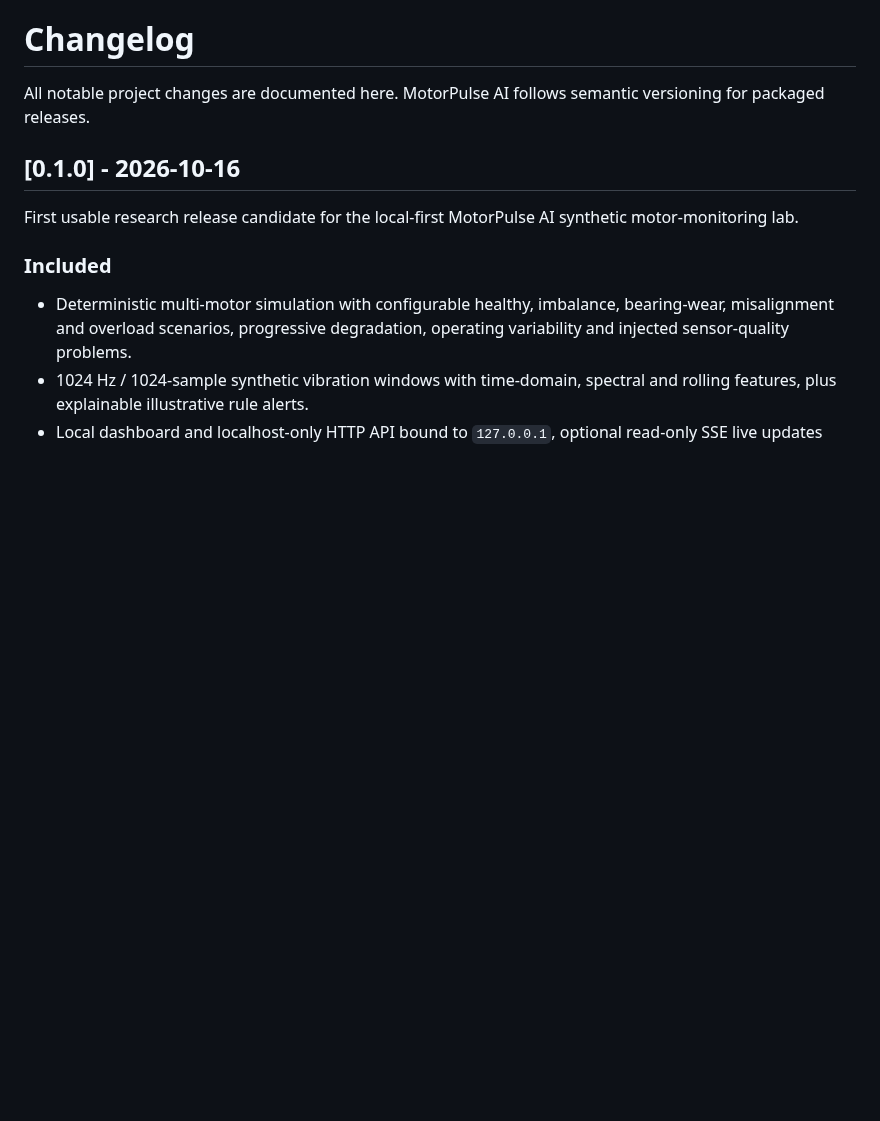
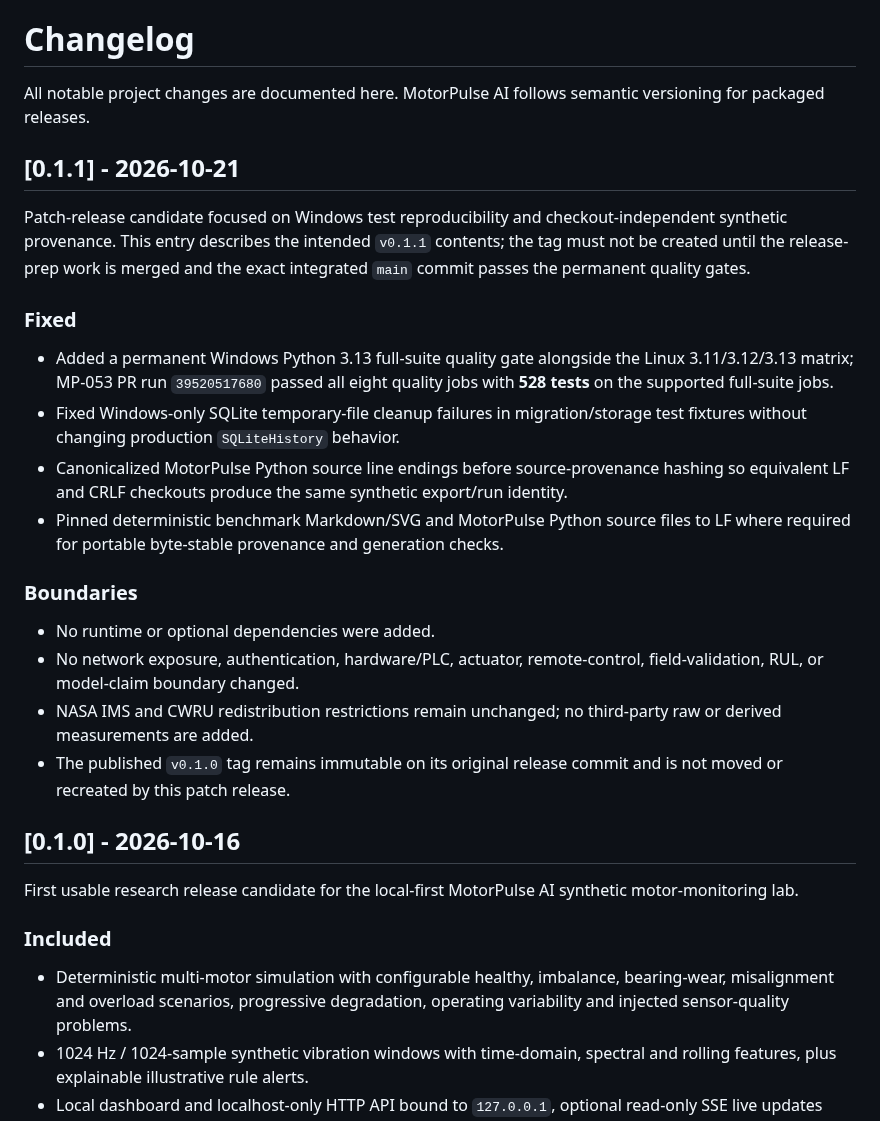
Before and after one commit to yousseffaouzi/MotorPulse-AI, a Markdown page: CHANGELOG.md, the part around the change. GitHub-like rendering; blank space fills up the shorter version.

Commit message:
MP-054: add v0.1.1 patch changelog

```diff
--- a/CHANGELOG.md
+++ b/CHANGELOG.md
@@ -1,6 +1,24 @@
 # Changelog
 
 All notable project changes are documented here. MotorPulse AI follows semantic versioning for packaged releases.
+
+## [0.1.1] - 2026-10-21
+
+Patch-release candidate focused on Windows test reproducibility and checkout-independent synthetic provenance. This entry describes the intended `v0.1.1` contents; the tag must not be created until the release-prep work is merged and the exact integrated `main` commit passes the permanent quality gates.
+
+### Fixed
+
+- Added a permanent Windows Python 3.13 full-suite quality gate alongside the Linux 3.11/3.12/3.13 matrix; MP-053 PR run `39520517680` passed all eight quality jobs with **528 tests** on the supported full-suite jobs.
+- Fixed Windows-only SQLite temporary-file cleanup failures in migration/storage test fixtures without changing production `SQLiteHistory` behavior.
+- Canonicalized MotorPulse Python source line endings before source-provenance hashing so equivalent LF and CRLF checkouts produce the same synthetic export/run identity.
+- Pinned deterministic benchmark Markdown/SVG and MotorPulse Python source files to LF where required for portable byte-stable provenance and generation checks.
+
+### Boundaries
+
+- No runtime or optional dependencies were added.
+- No network exposure, authentication, hardware/PLC, actuator, remote-control, field-validation, RUL, or model-claim boundary changed.
+- NASA IMS and CWRU redistribution restrictions remain unchanged; no third-party raw or derived measurements are added.
+- The published `v0.1.0` tag remains immutable on its original release commit and is not moved or recreated by this patch release.
 
 ## [0.1.0] - 2026-10-16
 
```
